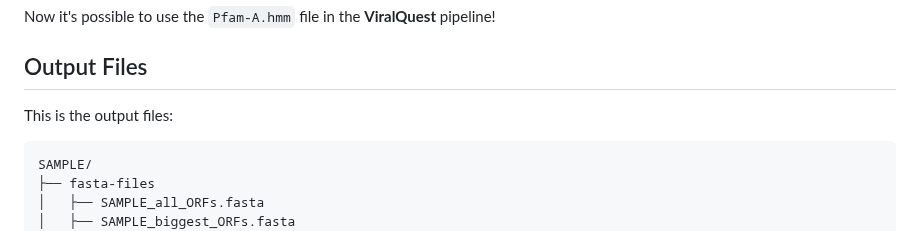
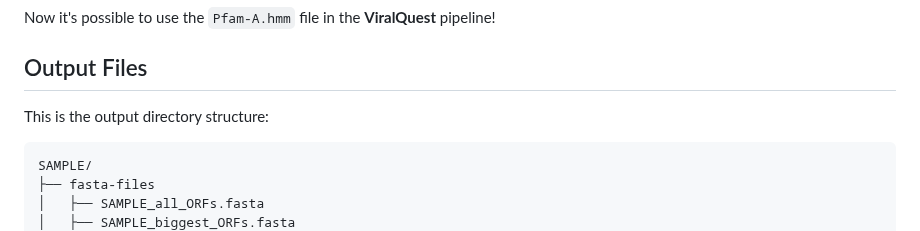
Before and after one commit to gabrielvpina/viralquest, a Markdown page: README.md, the part around the change. GitHub-like rendering.

````diff
--- a/README.md
+++ b/README.md
@@ -157,7 +157,7 @@ gunzip Pfam-A.hmm.gz
 Now it's possible to use the `Pfam-A.hmm` file in the **ViralQuest** pipeline!
 
 ## Output Files
-This is the output files:
+This is the output directory structure:
 ```
 SAMPLE/
 ├── fasta-files
````
